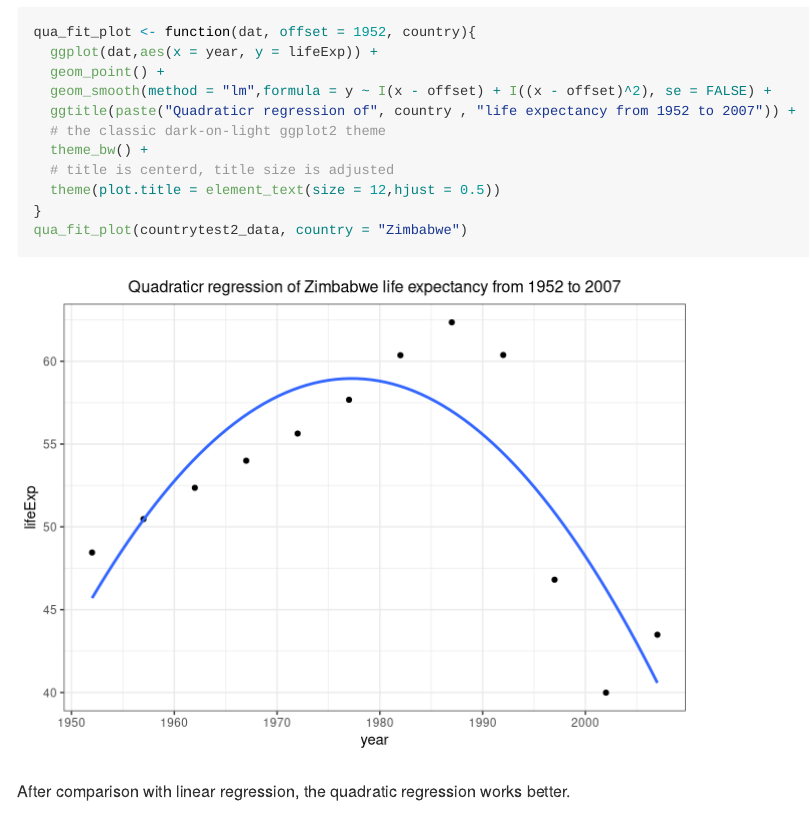
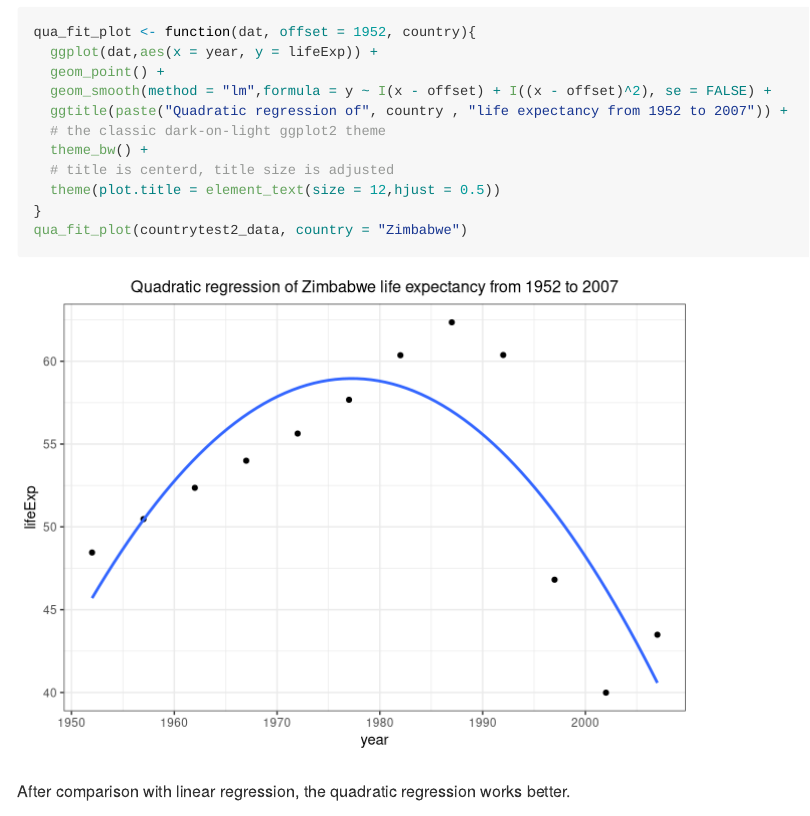
Before and after one commit to STAT545-UBC-hw-2018-19/hw06-Irissq28, an R Markdown document (hw06-Irissq28.Rmd): the page in a window 1100 px wide, from 7190 px down. Rendered offline with R 4.5, knitr and Pandoc, with nearby package versions; some code elsewhere in the file could not run offline; the gapminder table comes from the copy in Python's plotly package.

Commit message:
version 4

```diff
--- a/hw06-Irissq28.Rmd
+++ b/hw06-Irissq28.Rmd
@@ -139,7 +139,7 @@ qua_fit_plot <- function(dat, offset = 1952, country){
   ggplot(dat,aes(x = year, y = lifeExp)) +
   geom_point() +
   geom_smooth(method = "lm",formula = y ~ I(x - offset) + I((x - offset)^2), se = FALSE) +
-  ggtitle(paste("Quadraticr regression of", country , "life expectancy from 1952 to 2007")) +
+  ggtitle(paste("Quadratic regression of", country , "life expectancy from 1952 to 2007")) +
   # the classic dark-on-light ggplot2 theme
   theme_bw() +
   # title is centerd, title size is adjusted
```
Also changed, not shown: hw06-Irissq28.md, 1 other file.
